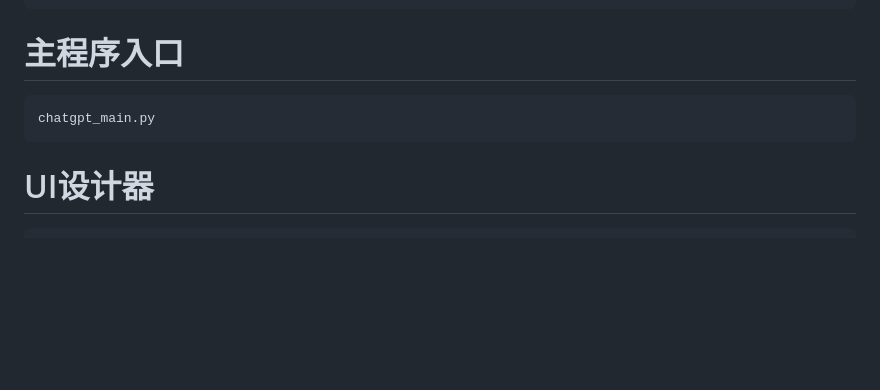
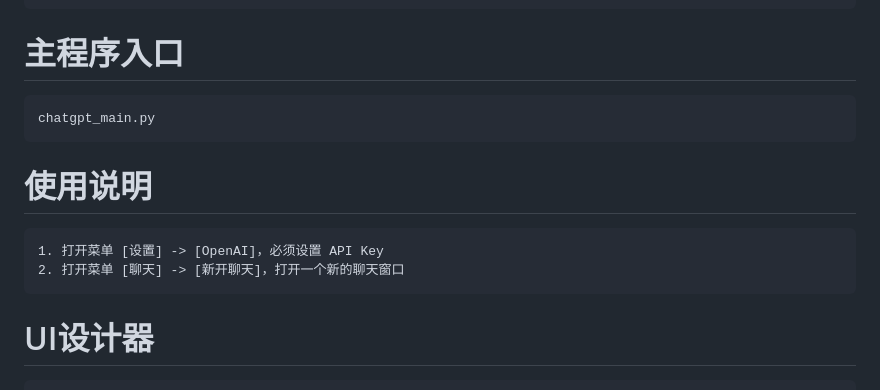
Before and after one commit to py-cr/chatgpt_qt, a Markdown page: README.md, the part around the change. Drawn GitHub-style; blank space fills up the shorter version.

Commit message:
Python超人-ChatGPT桌面端

````diff
--- a/README.md
+++ b/README.md
@@ -56,6 +56,12 @@ pip install -i https://pypi.douban.com/simple/ pyqt5 pyqt5-tools sip pyqt5.sip P
 chatgpt_main.py
 ```
 
+# 使用说明
+```markdown
+1. 打开菜单 [设置] -> [OpenAI]，必须设置 API Key
+2. 打开菜单 [聊天] -> [新开聊天]，打开一个新的聊天窗口
+```
+
 # UI设计器
 ```shell script
 ui_designer.py
````
